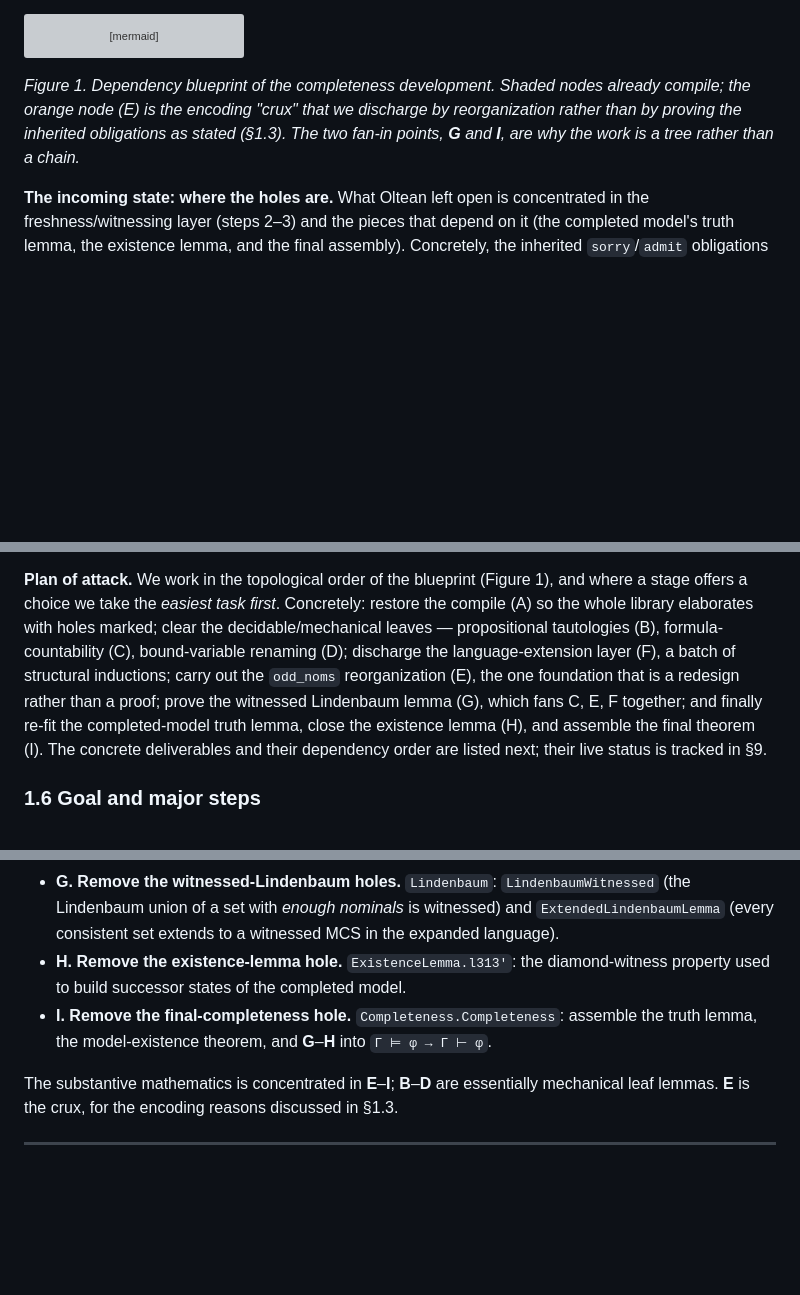
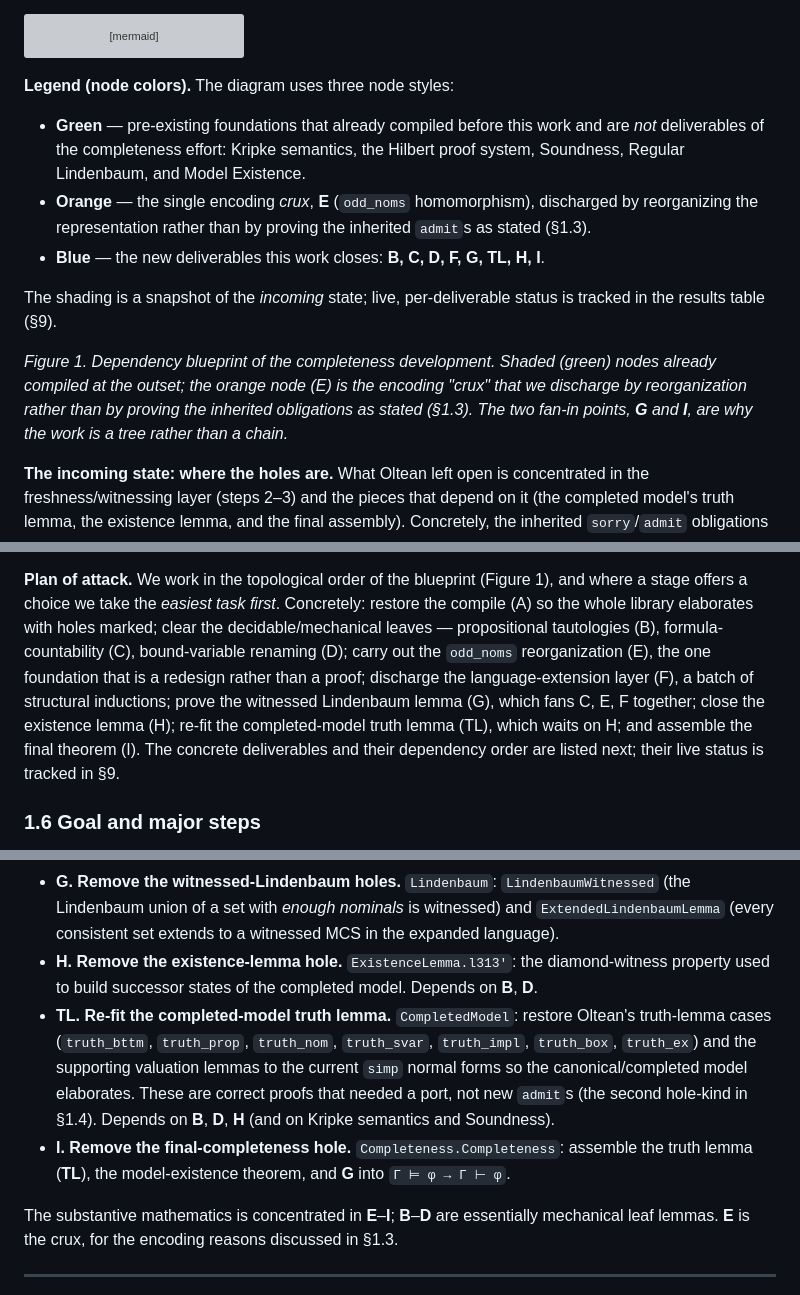
Before and after one commit to catskillsresearch/hybrid_logic_lean_revisited, a Markdown page: arxiv.md, 3 parts joined by grey strips. Rendered like a GitHub page; blank space fills up the shorter version; grey boxes are pictures that could not be loaded.

Commit message:
Update arxiv.md to enhance the dependency blueprint with a detailed legend for node colors, clarifying the roles of pre-existing foundations, the encoding crux, and new deliverables. Additionally, refine the description of the completeness development process and the status tracking of deliverables.

````diff
--- a/arxiv.md
+++ b/arxiv.md
@@ -216,10 +216,24 @@ flowchart TD
     SND --> TL
 ```
 
-*Figure 1. Dependency blueprint of the completeness development. Shaded nodes already
-compile; the orange node (E) is the encoding "crux" that we discharge by reorganization
-rather than by proving the inherited obligations as stated (§1.3). The two fan-in points,
-**G** and **I**, are why the work is a tree rather than a chain.*
+**Legend (node colors).** The diagram uses three node styles:
+
+- **Green** — pre-existing foundations that already compiled before this work and are
+  *not* deliverables of the completeness effort: Kripke semantics, the Hilbert proof
+  system, Soundness, Regular Lindenbaum, and Model Existence.
+- **Orange** — the single encoding *crux*, **E** (`odd_noms` homomorphism), discharged by
+  reorganizing the representation rather than by proving the inherited `admit`s as stated
+  (§1.3).
+- **Blue** — the new deliverables this work closes: **B, C, D, F, G, TL, H, I**.
+
+The shading is a snapshot of the *incoming* state; live, per-deliverable status is tracked
+in the results table (§9).
+
+*Figure 1. Dependency blueprint of the completeness development. Shaded (green) nodes
+already compiled at the outset; the orange node (E) is the encoding "crux" that we
+discharge by reorganization rather than by proving the inherited obligations as stated
+(§1.3). The two fan-in points, **G** and **I**, are why the work is a tree rather than a
+chain.*
 
 **The incoming state: where the holes are.** What Oltean left open is concentrated in the
 freshness/witnessing layer (steps 2–3) and the pieces that depend on it (the completed
@@ -264,12 +278,13 @@ rather than to grind against it.
 where a stage offers a choice we take the *easiest task first*. Concretely: restore the
 compile (A) so the whole library elaborates with holes marked; clear the
 decidable/mechanical leaves — propositional tautologies (B), formula-countability (C),
-bound-variable renaming (D); discharge the language-extension layer (F), a batch of
-structural inductions; carry out the `odd_noms` reorganization (E), the one foundation
-that is a redesign rather than a proof; prove the witnessed Lindenbaum lemma (G), which
-fans C, E, F together; and finally re-fit the completed-model truth lemma, close the
-existence lemma (H), and assemble the final theorem (I). The concrete deliverables and
-their dependency order are listed next; their live status is tracked in §9.
+bound-variable renaming (D); carry out the `odd_noms` reorganization (E), the one
+foundation that is a redesign rather than a proof; discharge the language-extension layer
+(F), a batch of structural inductions; prove the witnessed Lindenbaum lemma (G), which
+fans C, E, F together; close the existence lemma (H); re-fit the completed-model truth
+lemma (TL), which waits on H; and assemble the final theorem (I). The concrete
+deliverables and their dependency order are listed next; their live status is tracked in
+§9.
 
 ### 1.6 Goal and major steps
 
@@ -318,9 +334,15 @@ original `Tautology.lean` already carries the thirteen `admit`s below.)
   `ExtendedLindenbaumLemma` (every consistent set extends to a witnessed MCS in the
   expanded language).
 - **H. Remove the existence-lemma hole.** `ExistenceLemma.l313'`: the diamond-witness
-  property used to build successor states of the completed model.
+  property used to build successor states of the completed model. Depends on **B**, **D**.
+- **TL. Re-fit the completed-model truth lemma.** `CompletedModel`: restore Oltean's
+  truth-lemma cases (`truth_bttm`, `truth_prop`, `truth_nom`, `truth_svar`, `truth_impl`,
+  `truth_box`, `truth_ex`) and the supporting valuation lemmas to the current `simp`
+  normal forms so the canonical/completed model elaborates. These are correct proofs that
+  needed a port, not new `admit`s (the second hole-kind in §1.4). Depends on **B**, **D**,
+  **H** (and on Kripke semantics and Soundness).
 - **I. Remove the final-completeness hole.** `Completeness.Completeness`: assemble the
-  truth lemma, the model-existence theorem, and **G**–**H** into `Γ ⊨ φ → Γ ⊢ φ`.
+  truth lemma (**TL**), the model-existence theorem, and **G** into `Γ ⊨ φ → Γ ⊢ φ`.
 
 The substantive mathematics is concentrated in **E**–**I**; **B**–**D** are essentially
 mechanical leaf lemmas. **E** is the crux, for the encoding reasons discussed in §1.3.
````
Also changed, not shown: other parts of arxiv.md (+3 -2 lines).
